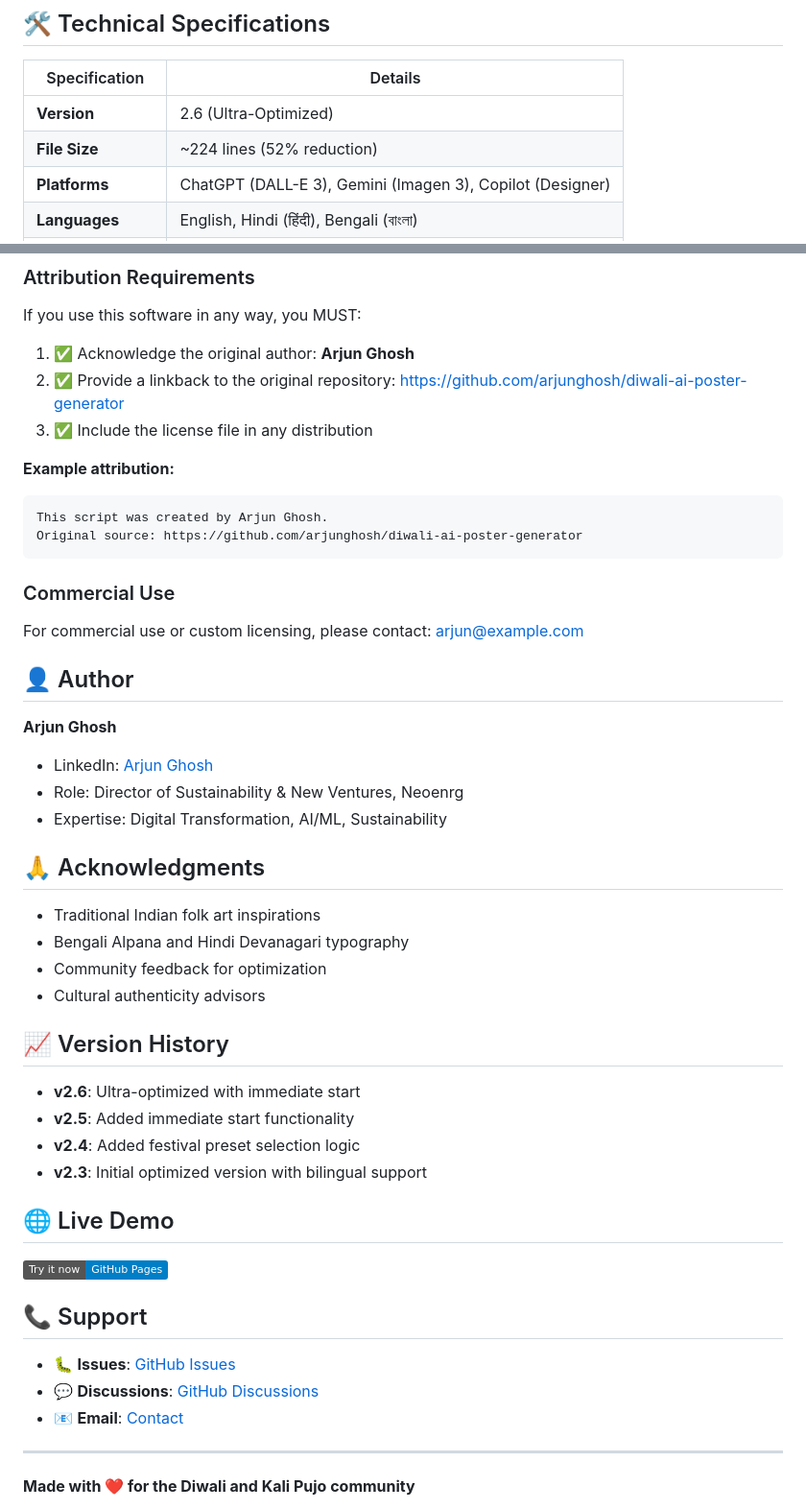
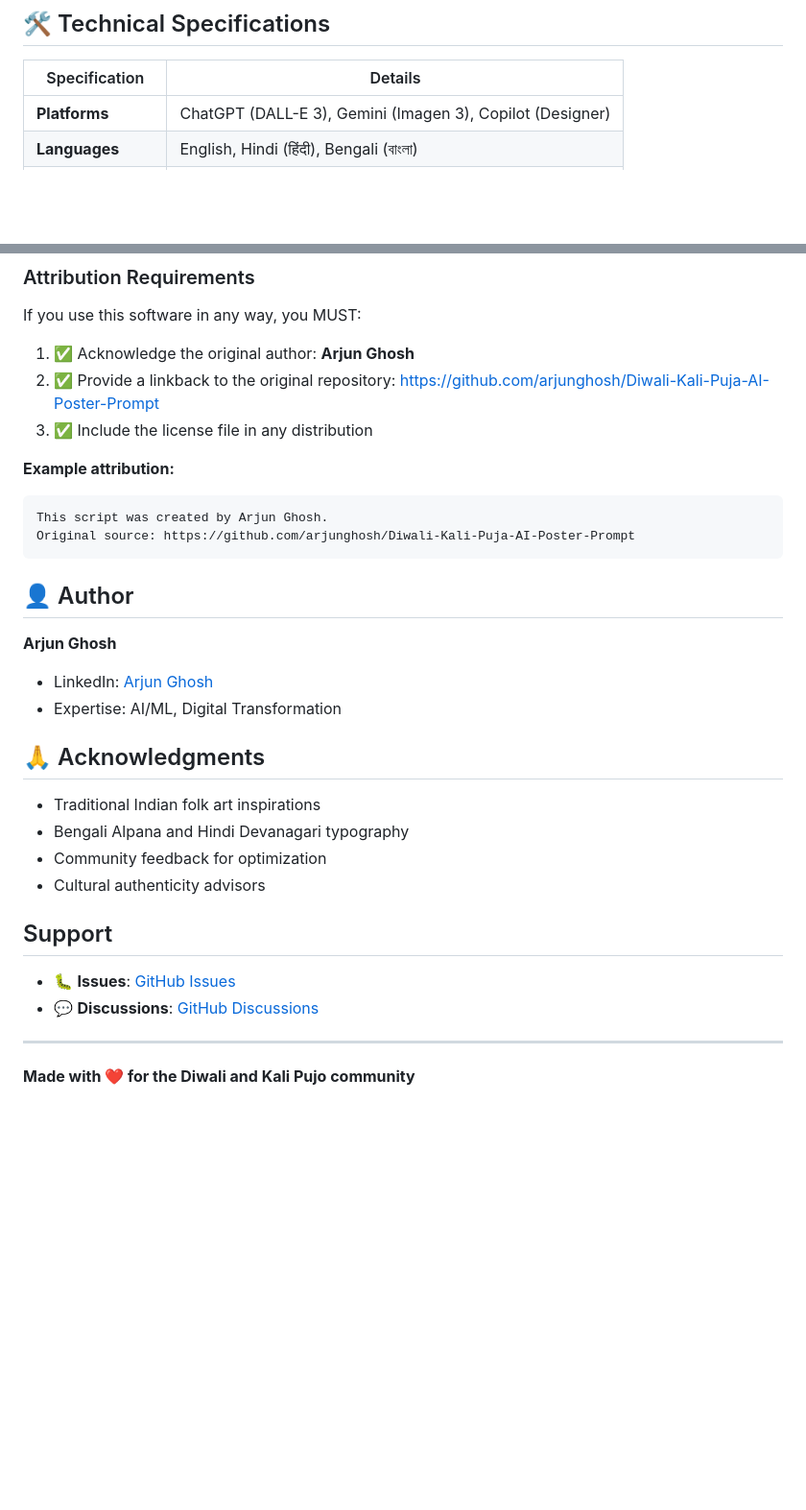
Before and after one commit to arjunghosh/Diwali-Kali-Puja-AI-Poster-Prompt, a Markdown page: README.md, 2 parts joined by grey strips. Shown: that part at 96% size. GitHub-like rendering; badges without logos; blank space fills up the shorter version.

Commit message:
Clean up README: remove version history and update repository URLs

````diff
--- a/README.md
+++ b/README.md
@@ -76,8 +75,6 @@
 
 | Specification | Details |
 |---------------|---------|
-| **Version** | 2.6 (Ultra-Optimized) |
-| **File Size** | ~224 lines (52% reduction) |
 | **Platforms** | ChatGPT (DALL-E 3), Gemini (Imagen 3), Copilot (Designer) |
 | **Languages** | English, Hindi (हिंदी), Bengali (বাংলা) |
 | **Input Validation** | 50 characters max |
@@ -149,24 +146,20 @@ This project is licensed under the **Attribution License** - see the [LICENSE](L
 
 If you use this software in any way, you MUST:
 1. ✅ Acknowledge the original author: **Arjun Ghosh**
-2. ✅ Provide a linkback to the original repository: https://github.com/arjunghosh/diwali-ai-poster-generator
+2. ✅ Provide a linkback to the original repository: https://github.com/arjunghosh/Diwali-Kali-Puja-AI-Poster-Prompt
 3. ✅ Include the license file in any distribution
 
 **Example attribution:**
 ```
 This script was created by Arjun Ghosh.
-Original source: https://github.com/arjunghosh/diwali-ai-poster-generator
+Original source: https://github.com/arjunghosh/Diwali-Kali-Puja-AI-Poster-Prompt
 ```
-
-### Commercial Use
-For commercial use or custom licensing, please contact: arjun@example.com
 
 ## 👤 Author
 
 **Arjun Ghosh**
 - LinkedIn: [Arjun Ghosh](https://linkedin.com/in/arjunghosh)
-- Role: Director of Sustainability & New Ventures, Neoenrg
-- Expertise: Digital Transformation, AI/ML, Sustainability
+- Expertise: AI/ML, Digital Transformation
 
 ## 🙏 Acknowledgments
 
@@ -175,22 +168,10 @@ For commercial use or custom licensing, please contact: arjun@example.com
 - Community feedback for optimization
 - Cultural authenticity advisors
 
-## 📈 Version History
+##  Support
 
-- **v2.6**: Ultra-optimized with immediate start
-- **v2.5**: Added immediate start functionality
-- **v2.4**: Added festival preset selection logic
-- **v2.3**: Initial optimized version with bilingual support
-
-## 🌐 Live Demo
-
-[![Try it now](https://img.shields.io/badge/Try%20it%20now-GitHub%20Pages-blue.svg)](https://arjunghosh.github.io/diwali-ai-poster-generator)
-
-## 📞 Support
-
-- 🐛 **Issues**: [GitHub Issues](https://github.com/arjunghosh/diwali-ai-poster-generator/issues)
-- 💬 **Discussions**: [GitHub Discussions](https://github.com/arjunghosh/diwali-ai-poster-generator/discussions)
-- 📧 **Email**: [Contact](mailto:arjun@example.com)
+- 🐛 **Issues**: [GitHub Issues](https://github.com/arjunghosh/Diwali-Kali-Puja-AI-Poster-Prompt/issues)
+- 💬 **Discussions**: [GitHub Discussions](https://github.com/arjunghosh/Diwali-Kali-Puja-AI-Poster-Prompt/discussions)
 
 ---
 
````
Also changed, not shown: other parts of README.md (+1 -2 lines).
